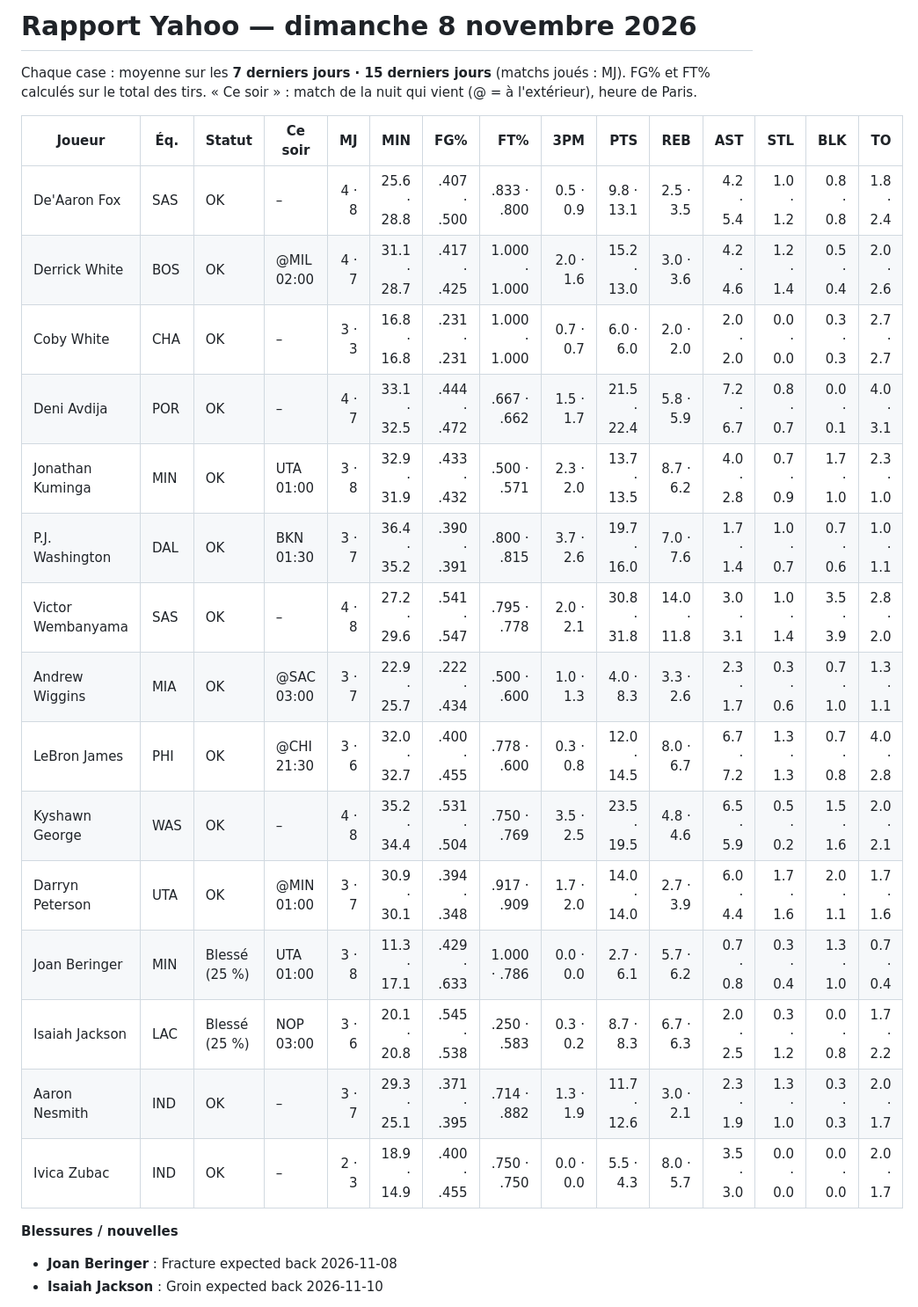
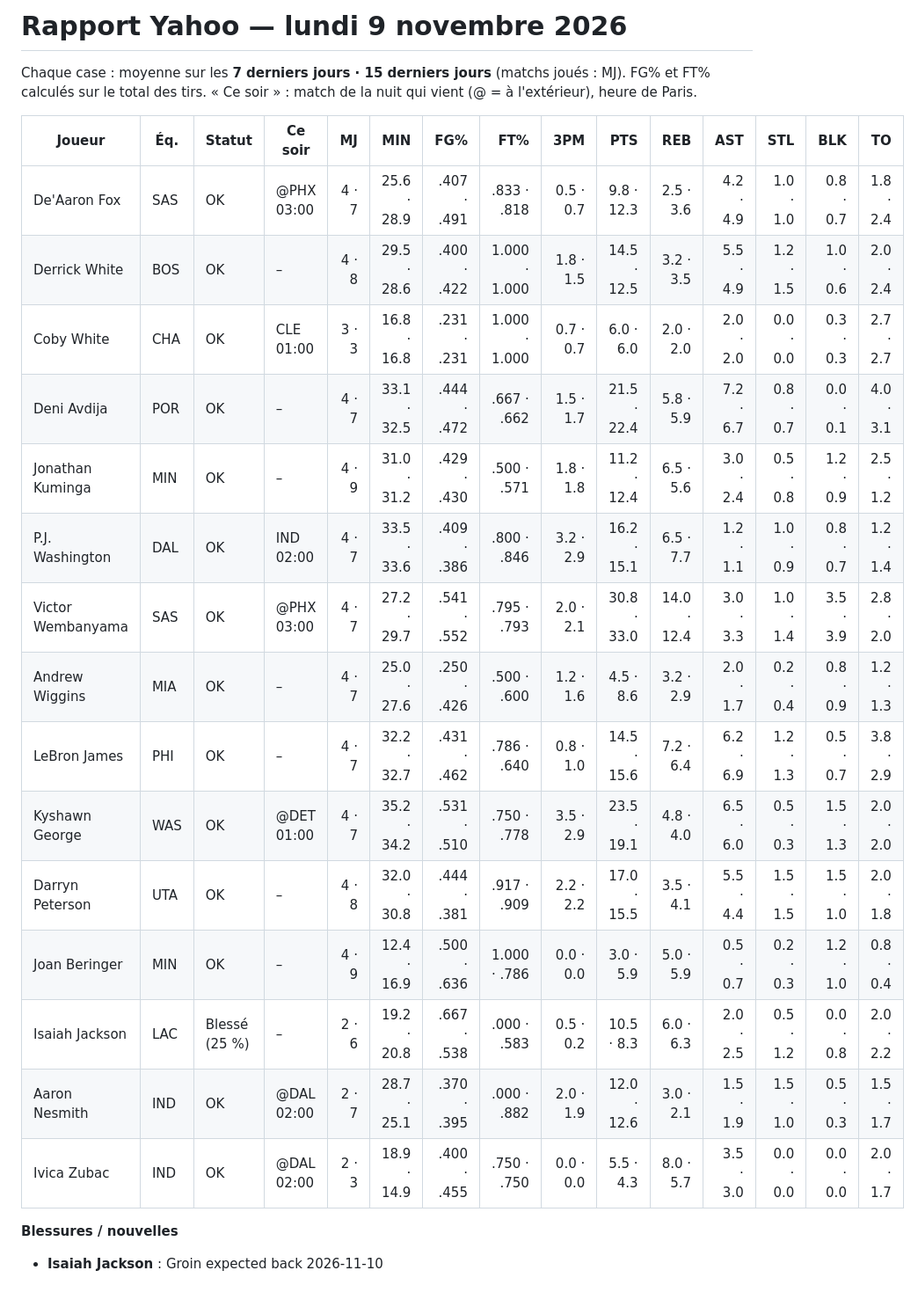
Before and after one commit to hugotaubm/assistant-nba-fantasy, a Markdown page: rapport_yahoo.md, the part around one of its changes. Shown at 88% size. Rendered like a GitHub page.

Commit message:
Rapport Yahoo 09/11 19:20

```diff
--- a/rapport_yahoo.md
+++ b/rapport_yahoo.md
@@ -1,28 +1,27 @@
-# Rapport Yahoo — dimanche 8 novembre 2026
-<!-- date: 2026-11-08 -->
+# Rapport Yahoo — lundi 9 novembre 2026
+<!-- date: 2026-11-09 -->
 
 Chaque case : moyenne sur les **7 derniers jours · 15 derniers jours** (matchs joués : MJ). FG% et FT% calculés sur le total des tirs. « Ce soir » : match de la nuit qui vient (@ = à l'extérieur), heure de Paris.
 
 | Joueur | Éq. | Statut | Ce soir | MJ | MIN | FG% | FT% | 3PM | PTS | REB | AST | STL | BLK | TO |
 |---|---|---|---|---:|---:|---:|---:|---:|---:|---:|---:|---:|---:|---:|
-| De'Aaron Fox | SAS | OK | – | 4 · 8 | 25.6 · 28.8 | .407 · .500 | .833 · .800 | 0.5 · 0.9 | 9.8 · 13.1 | 2.5 · 3.5 | 4.2 · 5.4 | 1.0 · 1.2 | 0.8 · 0.8 | 1.8 · 2.4 |
-| Derrick White | BOS | OK | @MIL 02:00 | 4 · 7 | 31.1 · 28.7 | .417 · .425 | 1.000 · 1.000 | 2.0 · 1.6 | 15.2 · 13.0 | 3.0 · 3.6 | 4.2 · 4.6 | 1.2 · 1.4 | 0.5 · 0.4 | 2.0 · 2.6 |
-| Coby White | CHA | OK | – | 3 · 3 | 16.8 · 16.8 | .231 · .231 | 1.000 · 1.000 | 0.7 · 0.7 | 6.0 · 6.0 | 2.0 · 2.0 | 2.0 · 2.0 | 0.0 · 0.0 | 0.3 · 0.3 | 2.7 · 2.7 |
+| De'Aaron Fox | SAS | OK | @PHX 03:00 | 4 · 7 | 25.6 · 28.9 | .407 · .491 | .833 · .818 | 0.5 · 0.7 | 9.8 · 12.3 | 2.5 · 3.6 | 4.2 · 4.9 | 1.0 · 1.0 | 0.8 · 0.7 | 1.8 · 2.4 |
+| Derrick White | BOS | OK | – | 4 · 8 | 29.5 · 28.6 | .400 · .422 | 1.000 · 1.000 | 1.8 · 1.5 | 14.5 · 12.5 | 3.2 · 3.5 | 5.5 · 4.9 | 1.2 · 1.5 | 1.0 · 0.6 | 2.0 · 2.4 |
+| Coby White | CHA | OK | CLE 01:00 | 3 · 3 | 16.8 · 16.8 | .231 · .231 | 1.000 · 1.000 | 0.7 · 0.7 | 6.0 · 6.0 | 2.0 · 2.0 | 2.0 · 2.0 | 0.0 · 0.0 | 0.3 · 0.3 | 2.7 · 2.7 |
 | Deni Avdija | POR | OK | – | 4 · 7 | 33.1 · 32.5 | .444 · .472 | .667 · .662 | 1.5 · 1.7 | 21.5 · 22.4 | 5.8 · 5.9 | 7.2 · 6.7 | 0.8 · 0.7 | 0.0 · 0.1 | 4.0 · 3.1 |
-| Jonathan Kuminga | MIN | OK | UTA 01:00 | 3 · 8 | 32.9 · 31.9 | .433 · .432 | .500 · .571 | 2.3 · 2.0 | 13.7 · 13.5 | 8.7 · 6.2 | 4.0 · 2.8 | 0.7 · 0.9 | 1.7 · 1.0 | 2.3 · 1.0 |
-| P.J. Washington | DAL | OK | BKN 01:30 | 3 · 7 | 36.4 · 35.2 | .390 · .391 | .800 · .815 | 3.7 · 2.6 | 19.7 · 16.0 | 7.0 · 7.6 | 1.7 · 1.4 | 1.0 · 0.7 | 0.7 · 0.6 | 1.0 · 1.1 |
-| Victor Wembanyama | SAS | OK | – | 4 · 8 | 27.2 · 29.6 | .541 · .547 | .795 · .778 | 2.0 · 2.1 | 30.8 · 31.8 | 14.0 · 11.8 | 3.0 · 3.1 | 1.0 · 1.4 | 3.5 · 3.9 | 2.8 · 2.0 |
-| Andrew Wiggins | MIA | OK | @SAC 03:00 | 3 · 7 | 22.9 · 25.7 | .222 · .434 | .500 · .600 | 1.0 · 1.3 | 4.0 · 8.3 | 3.3 · 2.6 | 2.3 · 1.7 | 0.3 · 0.6 | 0.7 · 1.0 | 1.3 · 1.1 |
-| LeBron James | PHI | OK | @CHI 21:30 | 3 · 6 | 32.0 · 32.7 | .400 · .455 | .778 · .600 | 0.3 · 0.8 | 12.0 · 14.5 | 8.0 · 6.7 | 6.7 · 7.2 | 1.3 · 1.3 | 0.7 · 0.8 | 4.0 · 2.8 |
-| Kyshawn George | WAS | OK | – | 4 · 8 | 35.2 · 34.4 | .531 · .504 | .750 · .769 | 3.5 · 2.5 | 23.5 · 19.5 | 4.8 · 4.6 | 6.5 · 5.9 | 0.5 · 0.2 | 1.5 · 1.6 | 2.0 · 2.1 |
-| Darryn Peterson | UTA | OK | @MIN 01:00 | 3 · 7 | 30.9 · 30.1 | .394 · .348 | .917 · .909 | 1.7 · 2.0 | 14.0 · 14.0 | 2.7 · 3.9 | 6.0 · 4.4 | 1.7 · 1.6 | 2.0 · 1.1 | 1.7 · 1.6 |
-| Joan Beringer | MIN | Blessé (25 %) | UTA 01:00 | 3 · 8 | 11.3 · 17.1 | .429 · .633 | 1.000 · .786 | 0.0 · 0.0 | 2.7 · 6.1 | 5.7 · 6.2 | 0.7 · 0.8 | 0.3 · 0.4 | 1.3 · 1.0 | 0.7 · 0.4 |
-| Isaiah Jackson | LAC | Blessé (25 %) | NOP 03:00 | 3 · 6 | 20.1 · 20.8 | .545 · .538 | .250 · .583 | 0.3 · 0.2 | 8.7 · 8.3 | 6.7 · 6.3 | 2.0 · 2.5 | 0.3 · 1.2 | 0.0 · 0.8 | 1.7 · 2.2 |
-| Aaron Nesmith | IND | OK | – | 3 · 7 | 29.3 · 25.1 | .371 · .395 | .714 · .882 | 1.3 · 1.9 | 11.7 · 12.6 | 3.0 · 2.1 | 2.3 · 1.9 | 1.3 · 1.0 | 0.3 · 0.3 | 2.0 · 1.7 |
-| Ivica Zubac | IND | OK | – | 2 · 3 | 18.9 · 14.9 | .400 · .455 | .750 · .750 | 0.0 · 0.0 | 5.5 · 4.3 | 8.0 · 5.7 | 3.5 · 3.0 | 0.0 · 0.0 | 0.0 · 0.0 | 2.0 · 1.7 |
+| Jonathan Kuminga | MIN | OK | – | 4 · 9 | 31.0 · 31.2 | .429 · .430 | .500 · .571 | 1.8 · 1.8 | 11.2 · 12.4 | 6.5 · 5.6 | 3.0 · 2.4 | 0.5 · 0.8 | 1.2 · 0.9 | 2.5 · 1.2 |
+| P.J. Washington | DAL | OK | IND 02:00 | 4 · 7 | 33.5 · 33.6 | .409 · .386 | .800 · .846 | 3.2 · 2.9 | 16.2 · 15.1 | 6.5 · 7.7 | 1.2 · 1.1 | 1.0 · 0.9 | 0.8 · 0.7 | 1.2 · 1.4 |
+| Victor Wembanyama | SAS | OK | @PHX 03:00 | 4 · 7 | 27.2 · 29.7 | .541 · .552 | .795 · .793 | 2.0 · 2.1 | 30.8 · 33.0 | 14.0 · 12.4 | 3.0 · 3.3 | 1.0 · 1.4 | 3.5 · 3.9 | 2.8 · 2.0 |
+| Andrew Wiggins | MIA | OK | – | 4 · 7 | 25.0 · 27.6 | .250 · .426 | .500 · .600 | 1.2 · 1.6 | 4.5 · 8.6 | 3.2 · 2.9 | 2.0 · 1.7 | 0.2 · 0.4 | 0.8 · 0.9 | 1.2 · 1.3 |
+| LeBron James | PHI | OK | – | 4 · 7 | 32.2 · 32.7 | .431 · .462 | .786 · .640 | 0.8 · 1.0 | 14.5 · 15.6 | 7.2 · 6.4 | 6.2 · 6.9 | 1.2 · 1.3 | 0.5 · 0.7 | 3.8 · 2.9 |
+| Kyshawn George | WAS | OK | @DET 01:00 | 4 · 7 | 35.2 · 34.2 | .531 · .510 | .750 · .778 | 3.5 · 2.9 | 23.5 · 19.1 | 4.8 · 4.0 | 6.5 · 6.0 | 0.5 · 0.3 | 1.5 · 1.3 | 2.0 · 2.0 |
+| Darryn Peterson | UTA | OK | – | 4 · 8 | 32.0 · 30.8 | .444 · .381 | .917 · .909 | 2.2 · 2.2 | 17.0 · 15.5 | 3.5 · 4.1 | 5.5 · 4.4 | 1.5 · 1.5 | 1.5 · 1.0 | 2.0 · 1.8 |
+| Joan Beringer | MIN | OK | – | 4 · 9 | 12.4 · 16.9 | .500 · .636 | 1.000 · .786 | 0.0 · 0.0 | 3.0 · 5.9 | 5.0 · 5.9 | 0.5 · 0.7 | 0.2 · 0.3 | 1.2 · 1.0 | 0.8 · 0.4 |
+| Isaiah Jackson | LAC | Blessé (25 %) | – | 2 · 6 | 19.2 · 20.8 | .667 · .538 | .000 · .583 | 0.5 · 0.2 | 10.5 · 8.3 | 6.0 · 6.3 | 2.0 · 2.5 | 0.5 · 1.2 | 0.0 · 0.8 | 2.0 · 2.2 |
+| Aaron Nesmith | IND | OK | @DAL 02:00 | 2 · 7 | 28.7 · 25.1 | .370 · .395 | .000 · .882 | 2.0 · 1.9 | 12.0 · 12.6 | 3.0 · 2.1 | 1.5 · 1.9 | 1.5 · 1.0 | 0.5 · 0.3 | 1.5 · 1.7 |
+| Ivica Zubac | IND | OK | @DAL 02:00 | 2 · 3 | 18.9 · 14.9 | .400 · .455 | .750 · .750 | 0.0 · 0.0 | 5.5 · 4.3 | 8.0 · 5.7 | 3.5 · 3.0 | 0.0 · 0.0 | 0.0 · 0.0 | 2.0 · 1.7 |
 
 **Blessures / nouvelles**
 
-- **Joan Beringer** : Fracture expected back 2026-11-08
 - **Isaiah Jackson** : Groin expected back 2026-11-10
 
```
Also changed, not shown: other parts of rapport_yahoo.md (+1 -1 lines).
